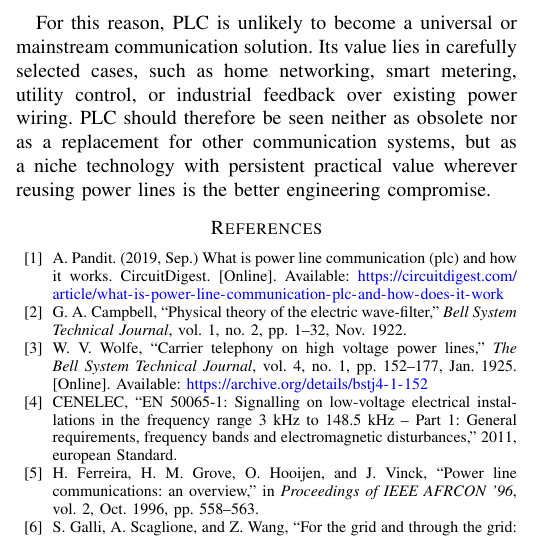
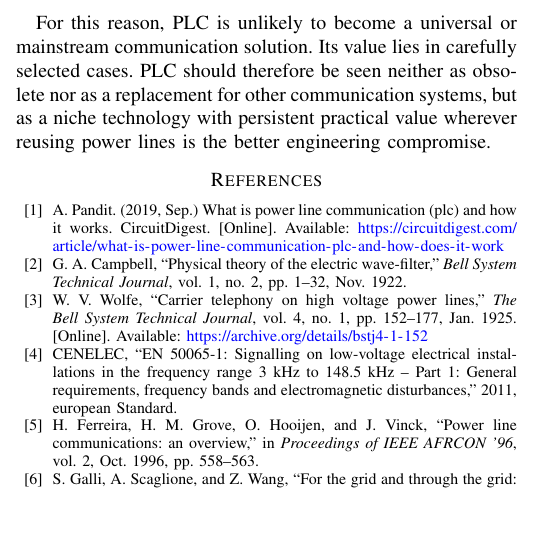
Before and after one commit to eggcitedraccoon/SS2026_HWE_Lab_B2, a LaTeX paper (seminar/main.tex, which reads seminar/src/05_conclusion.tex): part of one column of page 5 of 5, cut so that both start at the same text, the shorter picture padded with empty space. Compiled offline with pdfLaTeX.

Commit message:
Update 05_conclusion.tex

```diff
--- a/seminar/src/05_conclusion.tex
+++ b/seminar/src/05_conclusion.tex
@@ -5,4 +5,4 @@ Power line communication remains an unusual but useful communication technology
 
 However, power lines are difficult communication channels. They are noisy, their impedance changes with connected loads and network conditions, and PLC systems require careful coupling, filtering, safety measures, and compliance with electromagnetic emission limits. Compared with dedicated data cables, optical fiber, or wireless systems, PLC often loses in speed, predictability, and reliability.
 
-For this reason, PLC is unlikely to become a universal or mainstream communication solution. Its value lies in carefully selected cases, such as home networking, smart metering, utility control, or industrial feedback over existing power wiring. PLC should therefore be seen neither as obsolete nor as a replacement for other communication systems, but as a niche technology with persistent practical value wherever reusing power lines is the better engineering compromise.
+For this reason, PLC is unlikely to become a universal or mainstream communication solution. Its value lies in carefully selected cases. PLC should therefore be seen neither as obsolete nor as a replacement for other communication systems, but as a niche technology with persistent practical value wherever reusing power lines is the better engineering compromise.
```
